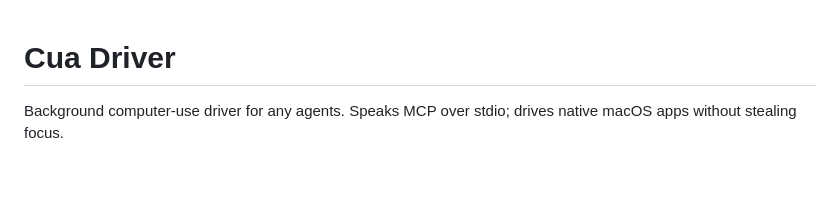
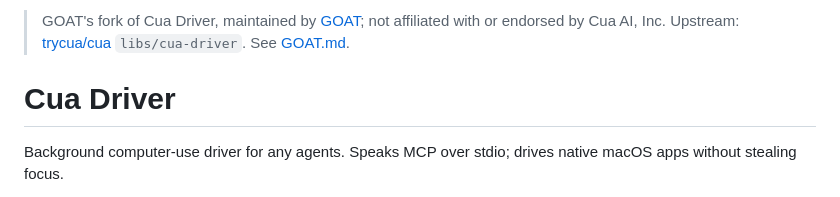
Before and after one commit to goat-si/cua-driver, a Markdown page: README.md, the part around the change. GitHub-like rendering; blank space fills up the shorter version.

Commit message:
docs(fork): say in the README that this is GOAT's unaffiliated fork

```diff
--- a/README.md
+++ b/README.md
@@ -1,3 +1,5 @@
+> GOAT's fork of Cua Driver, maintained by [GOAT](https://github.com/goat-si/goat); not affiliated with or endorsed by Cua AI, Inc. Upstream: [trycua/cua](https://github.com/trycua/cua) `libs/cua-driver`. See [GOAT.md](GOAT.md).
+
 # Cua Driver
 
 Background computer-use driver for any agents. Speaks MCP over stdio; drives native macOS apps without stealing focus.
```
